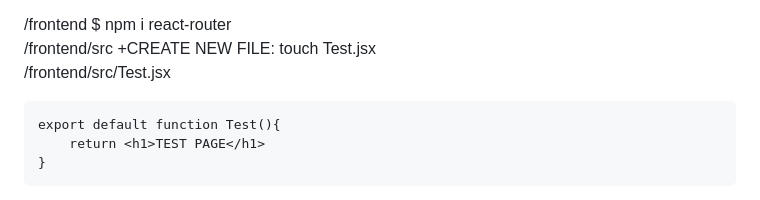
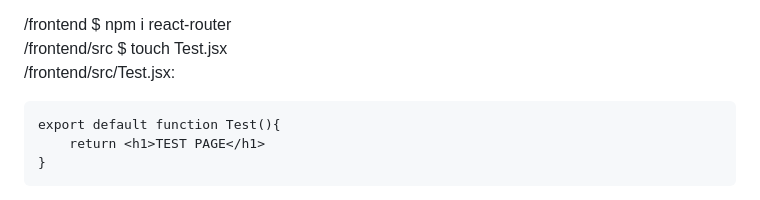
Before and after one commit to DanielAlvarez2/mern-olea, a Markdown page: README.md, the part around the change. Drawn GitHub-style.

````diff
--- a/README.md
+++ b/README.md
@@ -347,8 +347,8 @@ Click on URL
 Confirm Netlify is displaying Database from Render.com
 
 /frontend $ npm i react-router
-/frontend/src \+CREATE NEW FILE: touch Test.jsx
-/frontend/src/Test.jsx
+/frontend/src $ touch Test.jsx
+/frontend/src/Test.jsx:
 ```.
 export default function Test(){
     return <h1>TEST PAGE</h1>
````
